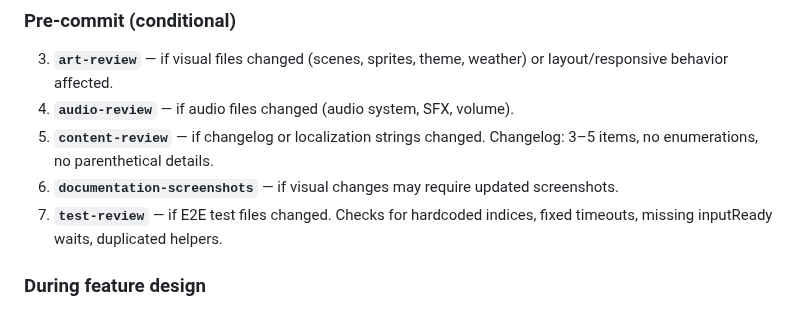
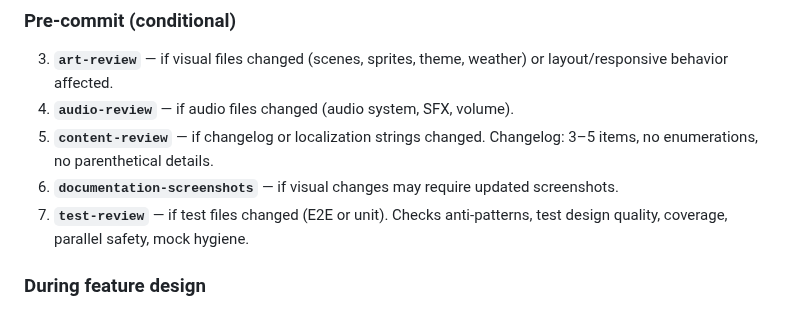
Before and after one commit to antoinecellerier/les-aiguilles-blanches, a Markdown page: .github/copilot-instructions.md, the part around the change. GitHub-like rendering.

Commit message:
Expand test-review skill to cover Vitest unit tests
Add unit test section: config-wrappers pattern, mock setup rules,
deterministic seeding, localStorage isolation, math edge cases,
localization coverage checks, and running commands.

- Docs: updated copilot-instructions trigger description

Co-authored-by: Copilot <175728472+Copilot@users.noreply.github.com>

```diff
--- a/.github/copilot-instructions.md
+++ b/.github/copilot-instructions.md
@@ -47,7 +47,7 @@ Snow groomer simulation · Phaser 3 · Canvas renderer · SkiFree retro aestheti
 4. **`audio-review`** — if audio files changed (audio system, SFX, volume).
 5. **`content-review`** — if changelog or localization strings changed. Changelog: 3–5 items, no enumerations, no parenthetical details.
 6. **`documentation-screenshots`** — if visual changes may require updated screenshots.
-7. **`test-review`** — if E2E test files changed. Checks for hardcoded indices, fixed timeouts, missing inputReady waits, duplicated helpers.
+7. **`test-review`** — if test files changed (E2E or unit). Checks anti-patterns, test design quality, coverage, parallel safety, mock hygiene.
 
 ### During feature design
 8. **`game-design`** — invoke when designing or significantly changing: new levels, difficulty/balance tuning, new mechanics, progression changes, narrative/dialogue, food/economy systems, bonus objectives, or any feature that affects the player experience arc. This is advisory — it reviews then asks before changing.
```
Also changed, not shown: 1 other file.
